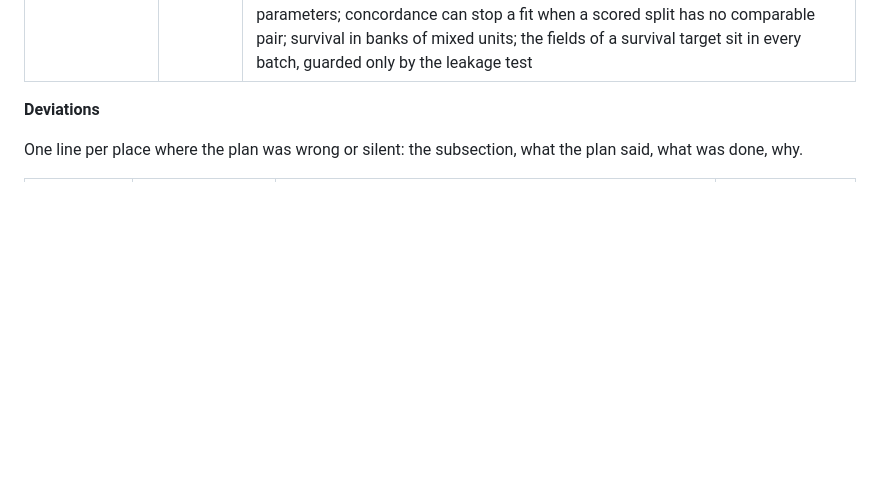
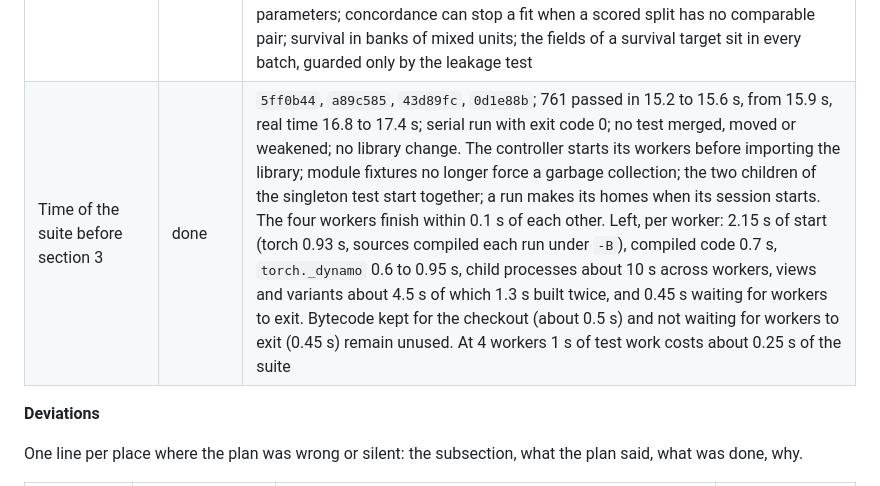
Before and after one commit to tristan00/graphspec, a Markdown page: PLAN.md, the part around the change. Drawn GitHub-style; blank space fills up the shorter version.

Commit message:
Plan: time of the suite before section 3 recorded
Co-Authored-By: Claude Opus 5.5 <noreply@anthropic.com>

```diff
--- a/PLAN.md
+++ b/PLAN.md
@@ -699,6 +699,7 @@ As of 2026-09-28 at 22:50: on the owner's instruction the whole working tree, un
 | Follow-up of the search | done | `467c168`, `ca72ef9`, `5e21709`; 758 passed in 15.4 to 15.6 s at 13 to 21% load, serial run with exit code 0; ruff clean; encoder `standard` 2, views 60, product 5. `standard` fitted on fewer than two differing values states a null mean and deviation, encodes every value as 0 with its flag and logs it; a column the schema states is no longer refused for it. The random-pipeline test draws search proposals of all 16 operations with no bounds on every shared bank and derives every view; the sets bank is shared. Stops on 40 random proposals per shared bank went from 8, 9, 5 and 8 to none, all 160 deriving every view and full variant. `product`'s count no longer repeats its need. 355 digests unchanged |
 | Repairs of section 2, the engine | done | `e48c58f`, `0c20587`, `576d7e1`, `887c801`, `b21eda4`, `3789ce3`; 761 passed in 15.7 to 16.8 s at 5 to 30% load, serial run with exit code 0; ruff clean; derivation 53, views 62, merge 8, contract 10, negatives 10. One function, `Phase.apart`, runs the parts of a phase on both routes, and a part's candidates reach the gathering phase in part order on workers as in process; a part that widens its segment or adds rows of values is refused on both, naming the part, the phase and the operation. `edited` checks added entities' kinds, every entity's range, the relation code and the kinds of both ends, naming the edit row. `sliced(graph, high)` gives the steps before a step; no caller used a low bound. `merge` and `contract` hand on unchanged arrays as the same objects, tested for the nine operations after the seven. `needed` moved to `graphspec/operations/negatives.py`, and the test of layers fails a string naming a registered operation in a module that may not import operations. READMEs and contract name what exists. 15,311 digests unchanged. Noticed: in one process only a segment a step changed or an edit touched is verified, while workers verify every segment |
 | Section 2 | done | Every subsection 2.1 to 2.13 and 2.4a is done, its review is done and every group of repairs with its follow-ups is done (`e8faac1` to `3789ce3`). Items left for the review: `selector.refused` catches `ValueError`; a search does not offer products through added relations; `target_series` added without a raised version; a link's edge hidden after its target is known; the search's narrowing handles only choice parameters; concordance can stop a fit when a scored split has no comparable pair; survival in banks of mixed units; the fields of a survival target sit in every batch, guarded only by the leakage test |
+| Time of the suite before section 3 | done | `5ff0b44`, `a89c585`, `43d89fc`, `0d1e88b`; 761 passed in 15.2 to 15.6 s, from 15.9 s, real time 16.8 to 17.4 s; serial run with exit code 0; no test merged, moved or weakened; no library change. The controller starts its workers before importing the library; module fixtures no longer force a garbage collection; the two children of the singleton test start together; a run makes its homes when its session starts. The four workers finish within 0.1 s of each other. Left, per worker: 2.15 s of start (torch 0.93 s, sources compiled each run under `-B`), compiled code 0.7 s, `torch._dynamo` 0.6 to 0.95 s, child processes about 10 s across workers, views and variants about 4.5 s of which 1.3 s built twice, and 0.45 s waiting for workers to exit. Bytecode kept for the checkout (about 0.5 s) and not waiting for workers to exit (0.45 s) remain unused. At 4 workers 1 s of test work costs about 0.25 s of the suite |
 
 **Deviations**
 
```
